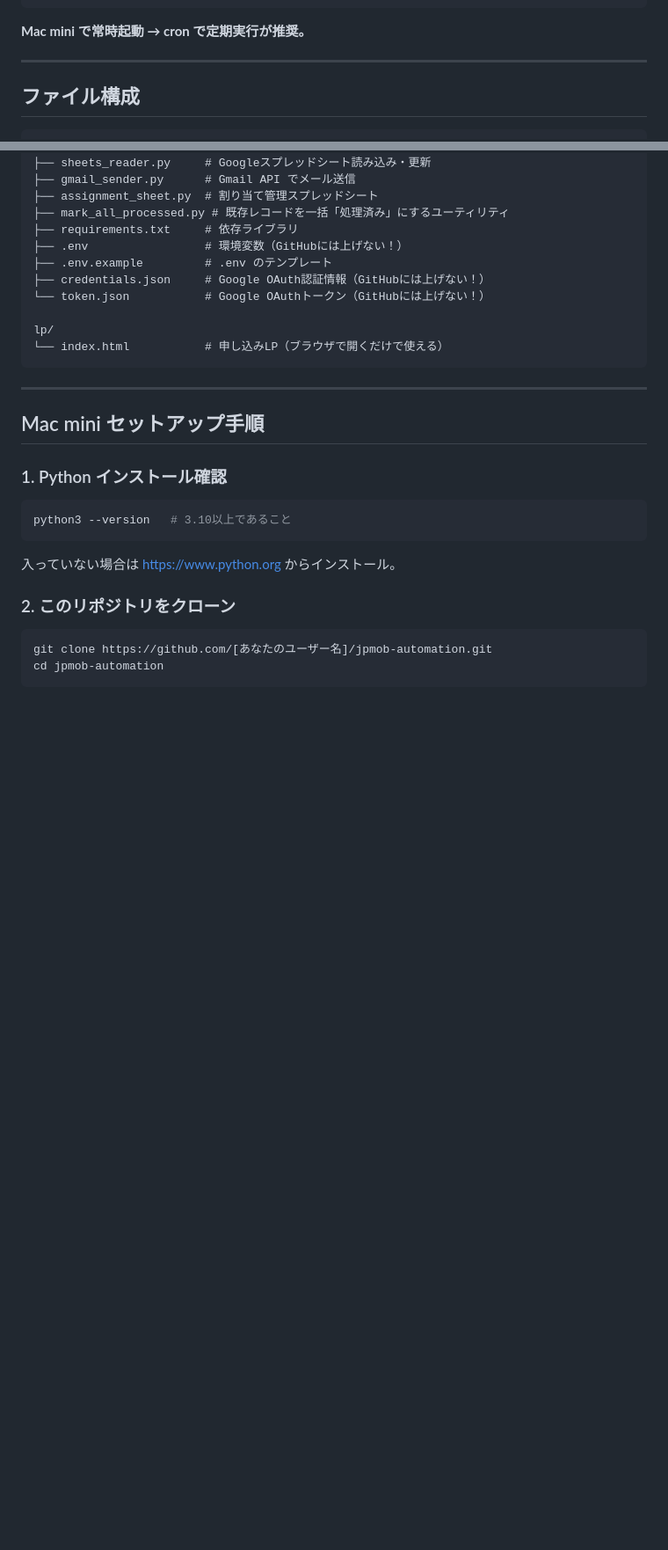
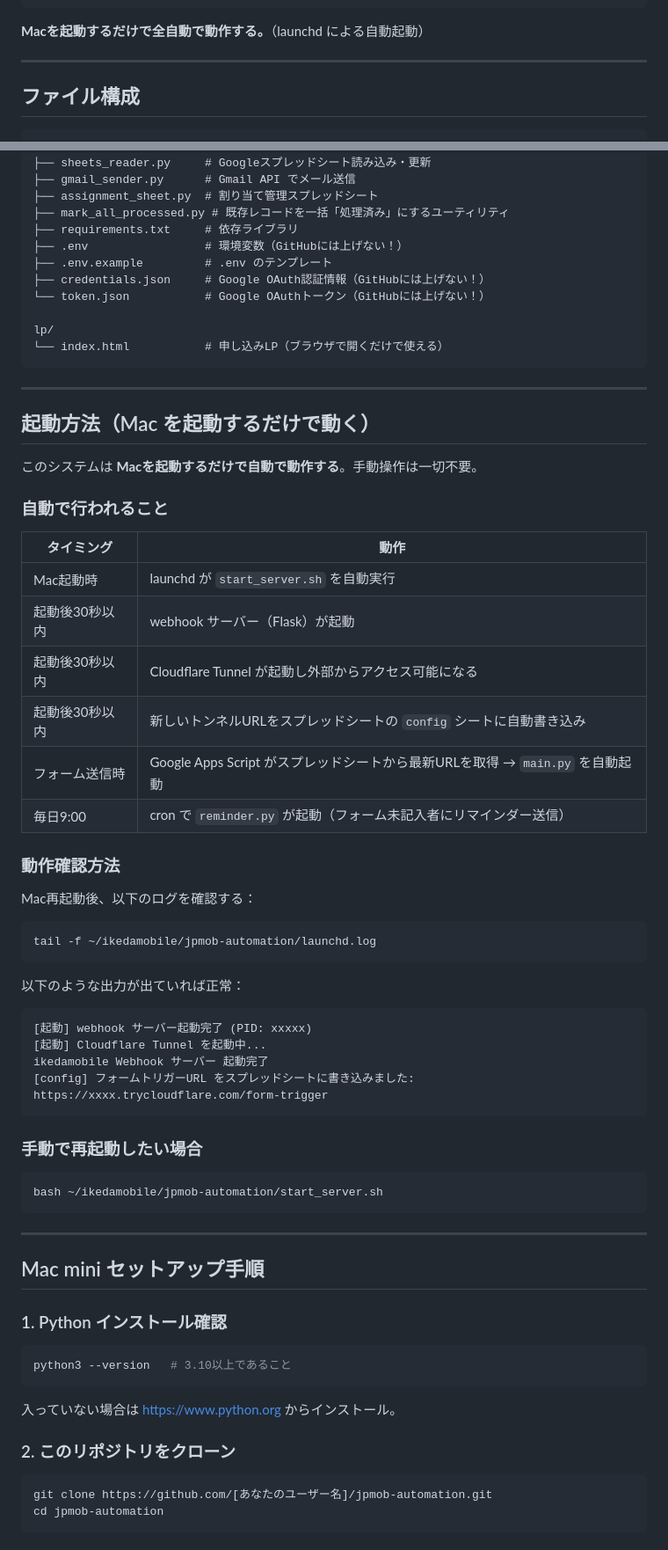
Before and after one commit to ikedachiin-maker/ikedamobile, a Markdown page: README.md, 2 parts joined by grey strips. Shown at 88% size. Rendered like a GitHub page; blank space fills up the shorter version.

Commit message:
docs: README に自動起動の説明を追加
Mac起動だけで全自動で動作する仕組みの説明、
動作確認方法、手動再起動方法を追記。

Co-Authored-By: Claude Sonnet 4.6 <noreply@anthropic.com>

````diff
--- a/README.md
+++ b/README.md
@@ -26,7 +26,7 @@ ikedamobile の SIM カード申し込み処理を自動化するツール。
 6. python main.py を実行（自動）
 ```
 
-**Mac mini で常時起動 → cron で定期実行が推奨。**
+**Macを起動するだけで全自動で動作する。**（launchd による自動起動）
 
 ---
 
@@ -49,6 +49,46 @@ jpmob-automation/
 
 lp/
 └── index.html           # 申し込みLP（ブラウザで開くだけで使える）
+```
+
+---
+
+## 起動方法（Mac を起動するだけで動く）
+
+このシステムは **Macを起動するだけで自動で動作する**。手動操作は一切不要。
+
+### 自動で行われること
+
+| タイミング | 動作 |
+|---|---|
+| Mac起動時 | launchd が `start_server.sh` を自動実行 |
+| 起動後30秒以内 | webhook サーバー（Flask）が起動 |
+| 起動後30秒以内 | Cloudflare Tunnel が起動し外部からアクセス可能になる |
+| 起動後30秒以内 | 新しいトンネルURLをスプレッドシートの `config` シートに自動書き込み |
+| フォーム送信時 | Google Apps Script がスプレッドシートから最新URLを取得 → `main.py` を自動起動 |
+| 毎日9:00 | cron で `reminder.py` が起動（フォーム未記入者にリマインダー送信） |
+
+### 動作確認方法
+
+Mac再起動後、以下のログを確認する：
+
+```bash
+tail -f ~/ikedamobile/jpmob-automation/launchd.log
+```
+
+以下のような出力が出ていれば正常：
+
+```
+[起動] webhook サーバー起動完了 (PID: xxxxx)
+[起動] Cloudflare Tunnel を起動中...
+ikedamobile Webhook サーバー 起動完了
+[config] フォームトリガーURL をスプレッドシートに書き込みました: https://xxxx.trycloudflare.com/form-trigger
+```
+
+### 手動で再起動したい場合
+
+```bash
+bash ~/ikedamobile/jpmob-automation/start_server.sh
 ```
 
 ---
````
